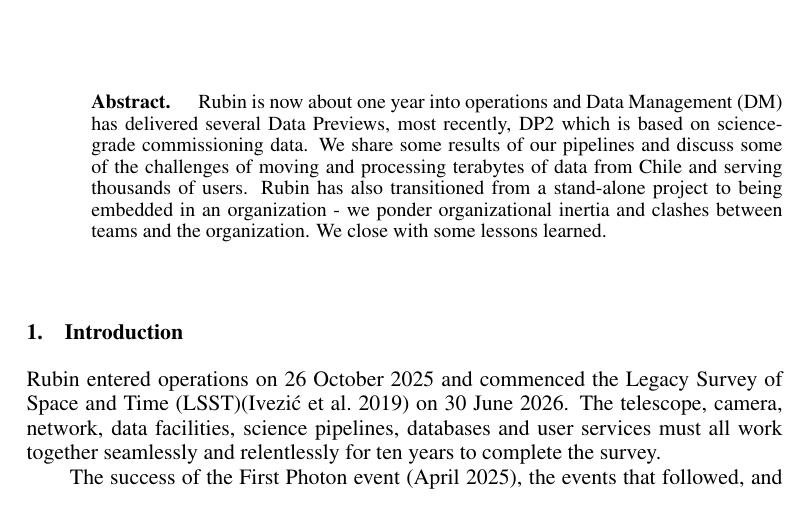
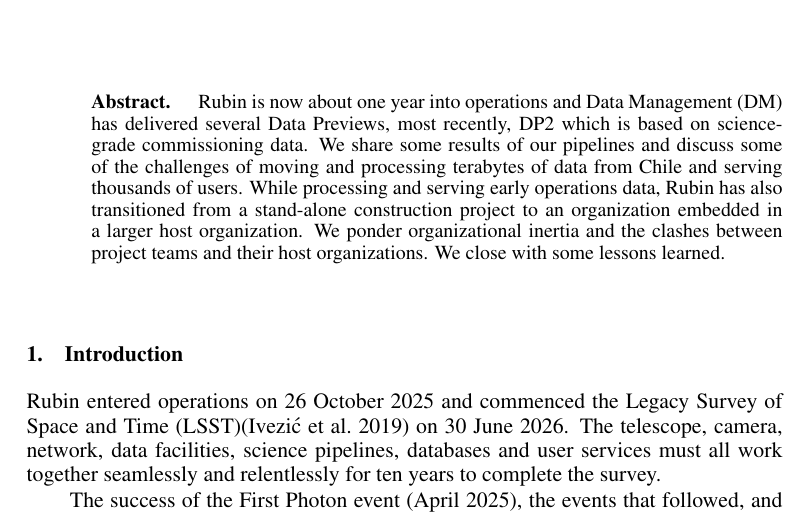
Before and after one commit to lsst-dm/dmtn-361, a LaTeX paper (DMTN-361.tex, which reads abstract.tex): part of page 1 of 10, cut so that both start at the same text. Compiled offline with pdfLaTeX; a LaTeX package or settings file that is missing is left out.

Commit message:
leanne  comment

```diff
--- a/abstract.tex
+++ b/abstract.tex
@@ -2,6 +2,6 @@
 \begin{abstract}
 Rubin is now about one year into operations and Data Management (DM) has delivered several Data Previews, most recently,  DP2 which is based on science-grade commissioning data.
 We share some results of our pipelines and discuss some of the challenges of moving and processing terabytes of data from Chile and serving thousands of users.
-Rubin has also transitioned from a stand-alone project to being embedded in an organization - we ponder organizational inertia and clashes between teams and the organization.
+While processing and serving early operations data, Rubin  has also transitioned from a stand-alone construction project to an organization embedded in a larger host organization. We ponder organizational inertia and the clashes between project teams and their host organizations.
 We close with  some lessons learned.
 \end{abstract}
```
